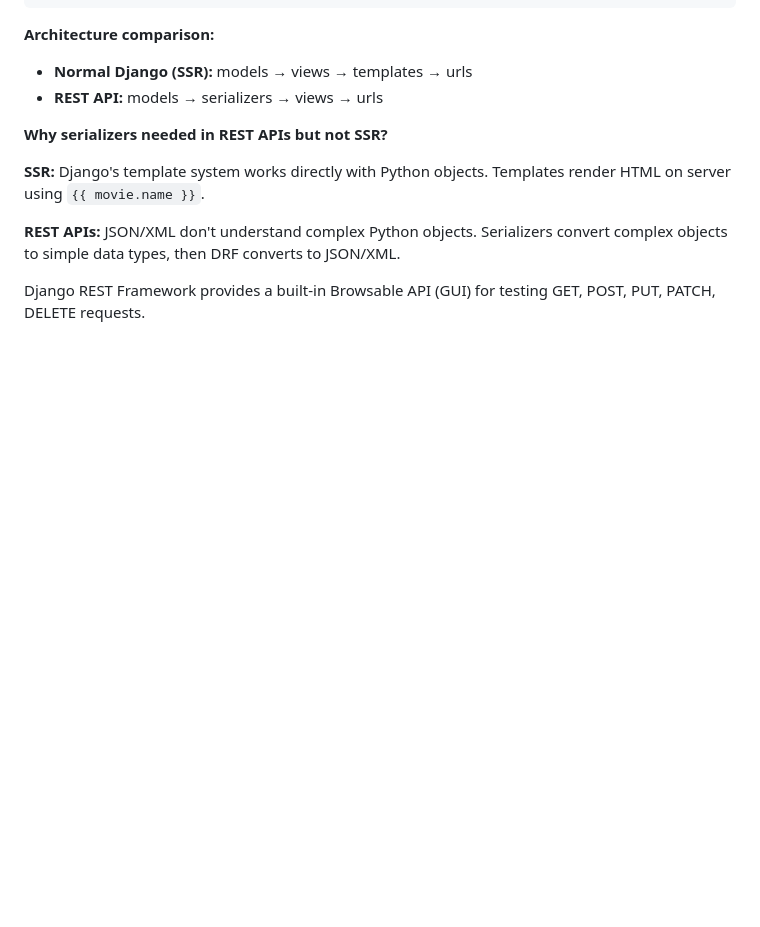
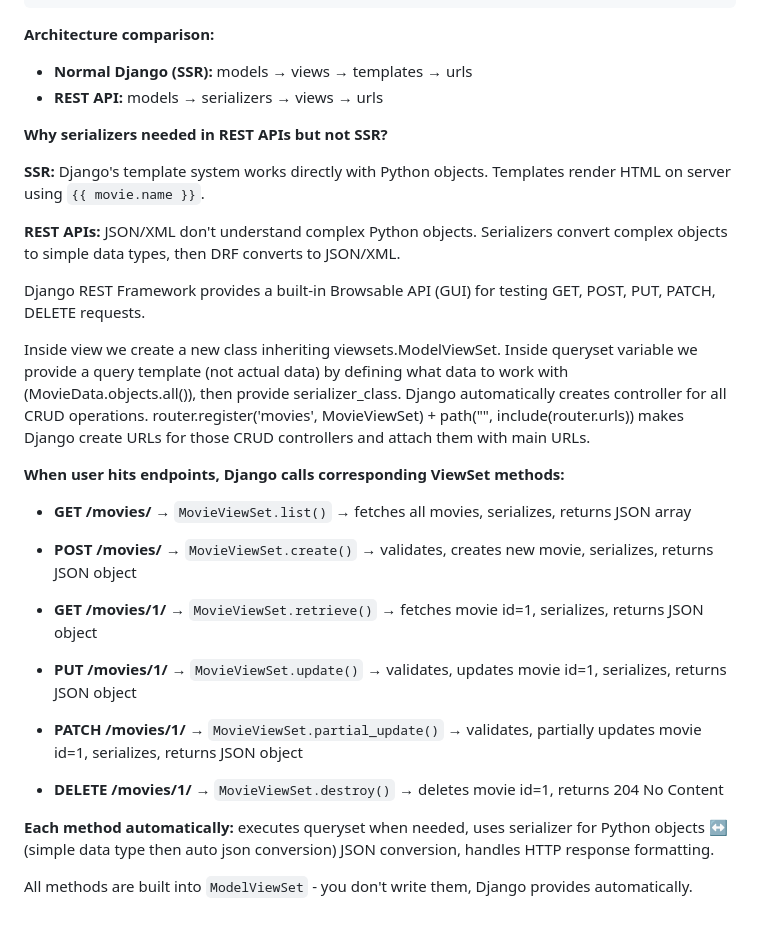
Before and after one commit to aniket-bhadra/django-backend-systems, a Markdown page: notes.md, the part around the change. Rendered like a GitHub page; blank space fills up the shorter version.

Commit message:
learned how under the hood django automatically creates controller for CRUD operaitons and setup the urls for that

```diff
--- a/notes.md
+++ b/notes.md
@@ -727,3 +727,24 @@ class MovieSerializer(serializers.ModelSerializer):
 **REST APIs:** JSON/XML don't understand complex Python objects. Serializers convert complex objects to simple data types, then DRF converts to JSON/XML.
 
 Django REST Framework provides a built-in Browsable API (GUI) for testing GET, POST, PUT, PATCH, DELETE requests.
+
+
+Inside view we create a new class inheriting viewsets.ModelViewSet. Inside queryset variable we provide a query template (not actual data) by defining what data to work with (MovieData.objects.all()), then provide serializer_class. Django automatically creates controller for all CRUD operations. router.register('movies', MovieViewSet) + path("", include(router.urls)) makes Django create URLs for those CRUD controllers and attach them with main URLs.
+
+**When user hits endpoints, Django calls corresponding ViewSet methods:**
+
+- **GET /movies/** → `MovieViewSet.list()` → fetches all movies, serializes, returns JSON array
+
+- **POST /movies/** → `MovieViewSet.create()` → validates, creates new movie, serializes, returns JSON object
+
+- **GET /movies/1/** → `MovieViewSet.retrieve()` → fetches movie id=1, serializes, returns JSON object
+
+- **PUT /movies/1/** → `MovieViewSet.update()` → validates, updates movie id=1, serializes, returns JSON object
+
+- **PATCH /movies/1/** → `MovieViewSet.partial_update()` → validates, partially updates movie id=1, serializes, returns JSON object
+
+- **DELETE /movies/1/** → `MovieViewSet.destroy()` → deletes movie id=1, returns 204 No Content
+
+**Each method automatically:** executes queryset when needed, uses serializer for Python objects ↔ (simple data type then auto json conversion) JSON conversion, handles HTTP response formatting.
+
+All methods are built into `ModelViewSet` - you don't write them, Django provides automatically.
```
